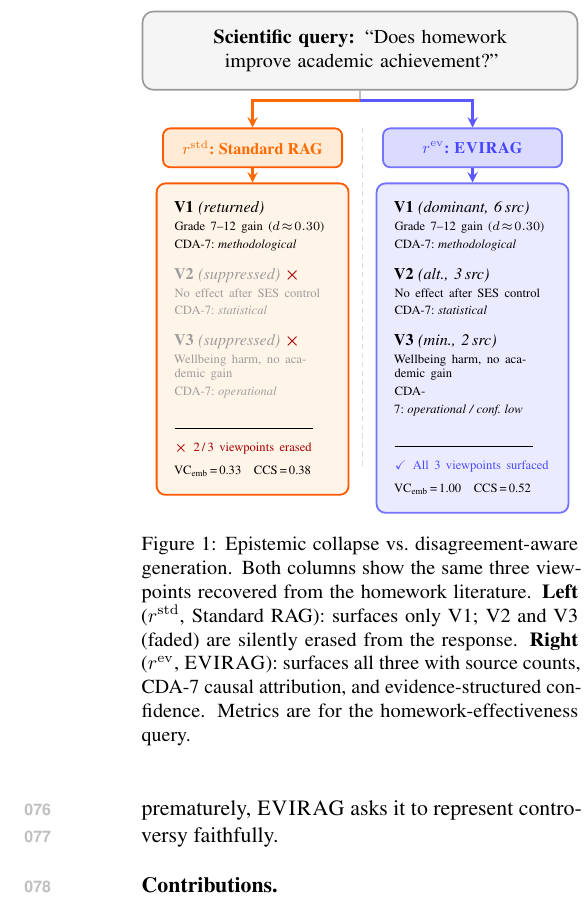
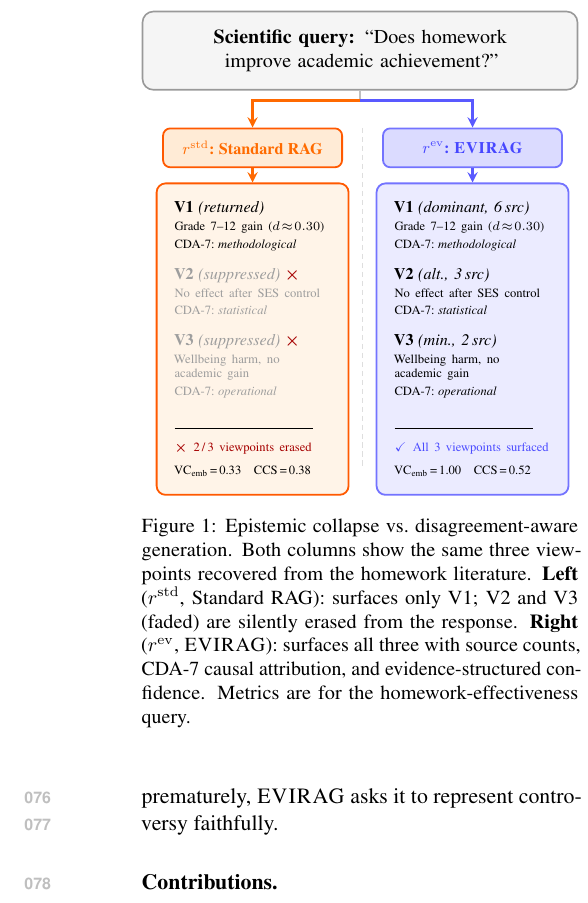
Before and after one commit to amethystani/evirag-search, a LaTeX paper (paper/latex/acl_latex.tex): part of one column of page 2 of 17, cut so that both start at the same text. Compiled offline with pdfLaTeX.

Commit message:
Fix Figure 1 V3 height asymmetry and academic hyphenation
- Remove 'conf. low' suffix from EVIRAG V3 CDA-7 line so both columns
  have identical content structure (extra line was causing right-heavy imbalance)
- Wrap CDA-7: in \mbox{} on both sides to prevent line-break at the hyphen
- Wrap 'academic' in \mbox{} on both sides to prevent 'aca-\ndemic' break

Co-Authored-By: Claude Sonnet 4.6 <noreply@anthropic.com>

```diff
--- a/paper/latex/acl_latex.tex
+++ b/paper/latex/acl_latex.tex
@@ -151,8 +151,8 @@ compresses the evidence to one paragraph.
   {\color{black!38}%
     \textbf{V3}\;\textit{(suppressed)}\;\textcolor{red!65!black}{$\boldsymbol{\times}$}}\\[2pt]
   {\scriptsize\color{black!38}%
-    Wellbeing harm, no academic gain\\
-    CDA-7:\;\textit{operational}}\\[8pt]
+    Wellbeing harm, no \mbox{academic} gain\\
+    \mbox{CDA-7:}\;\textit{operational}}\\[8pt]
   \rule{2.7cm}{0.35pt}\\[5pt]
   {\scriptsize
     \textcolor{red!65!black}{$\boldsymbol{\times}$\enspace
@@ -168,8 +168,8 @@ compresses the evidence to one paragraph.
   {\scriptsize No effect after SES control\\
     CDA-7:\;\textit{statistical}}\\[7pt]
   \textbf{V3}\;\textit{(min., 2\,src)}\\[2pt]
-  {\scriptsize Wellbeing harm, no academic gain\\
-    CDA-7:\;\textit{operational\;/\;conf.\;low}}\\[8pt]
+  {\scriptsize Wellbeing harm, no \mbox{academic} gain\\
+    \mbox{CDA-7:}\;\textit{operational}}\\[8pt]
   \rule{2.7cm}{0.35pt}\\[5pt]
   {\scriptsize
     \textcolor{blue!70}{$\checkmark$\enspace
```
Also changed, not shown: paper/latex/acl_latex.pdf.
